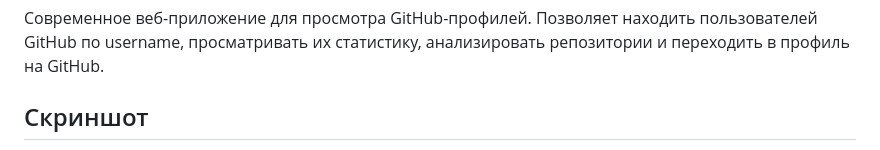
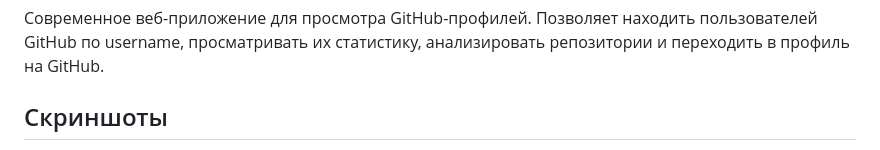
Before and after one commit to morvikP/-github-profile-card, a Markdown page: README.md, the part around one of its changes. Rendered like a GitHub page.

Commit message:
Revise screenshots section in README
Updated the README to include multiple screenshots and corrected the section title.

```diff
--- a/README.md
+++ b/README.md
@@ -2,5 +2,5 @@
 
 Современное веб-приложение для просмотра GitHub-профилей. Позволяет находить пользователей GitHub по username, просматривать их статистику, анализировать репозитории и переходить в профиль на GitHub.
 
-## Скриншот
+## Скриншоты
 
```
Also changed, not shown: other parts of README.md (+5 -1 lines).
